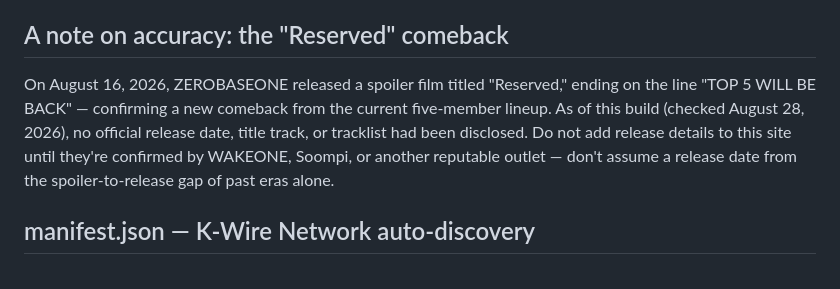
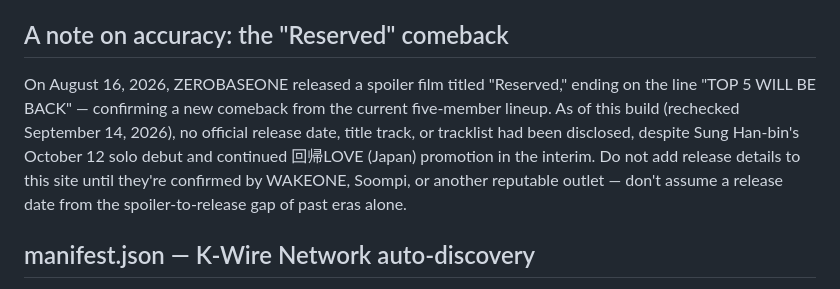
Before and after one commit to fhzl0117-hue/zerobaseone-wire, a Markdown page: README.md, the part around the change. Drawn GitHub-style.

Commit message:
Recheck README accuracy note: no ZBO comeback details as of Sept 14
Updates the "Reserved" comeback accuracy note's checked-as-of date from Aug 28 to Sept 14, 2026, confirming no official release date, title track, or tracklist has been disclosed since the Aug 16 spoiler film. Also notes two things that happened in the interim without displacing that comeback: Sung Han-bin's October 12 solo debut (announced ~Sept 4-7 via THE L1VE; confirmed by Soompi, Tenasia, Ilgan Sports, Sports Khan) and continued promotion of the group's Japan EP "回帰LOVE" (released Aug 19 JST, purchaser events scheduled into Feb 2027). Verified via independent web search; no announcement found that would contradict the "still unconfirmed" comeback status. README-only change, no index.html edits.

```diff
--- a/README.md
+++ b/README.md
@@ -25,7 +25,7 @@ ZEROBASEONE debuted in July 2023 as a nine-member group formed through the survi
 
 ## A note on accuracy: the "Reserved" comeback
 
-On August 16, 2026, ZEROBASEONE released a spoiler film titled "Reserved," ending on the line "TOP 5 WILL BE BACK" — confirming a new comeback from the current five-member lineup. As of this build (checked August 28, 2026), no official release date, title track, or tracklist had been disclosed. Do not add release details to this site until they're confirmed by WAKEONE, Soompi, or another reputable outlet — don't assume a release date from the spoiler-to-release gap of past eras alone.
+On August 16, 2026, ZEROBASEONE released a spoiler film titled "Reserved," ending on the line "TOP 5 WILL BE BACK" — confirming a new comeback from the current five-member lineup. As of this build (rechecked September 14, 2026), no official release date, title track, or tracklist had been disclosed, despite Sung Han-bin's October 12 solo debut and continued 回帰LOVE (Japan) promotion in the interim. Do not add release details to this site until they're confirmed by WAKEONE, Soompi, or another reputable outlet — don't assume a release date from the spoiler-to-release gap of past eras alone.
 
 ## manifest.json — K-Wire Network auto-discovery
 
```
